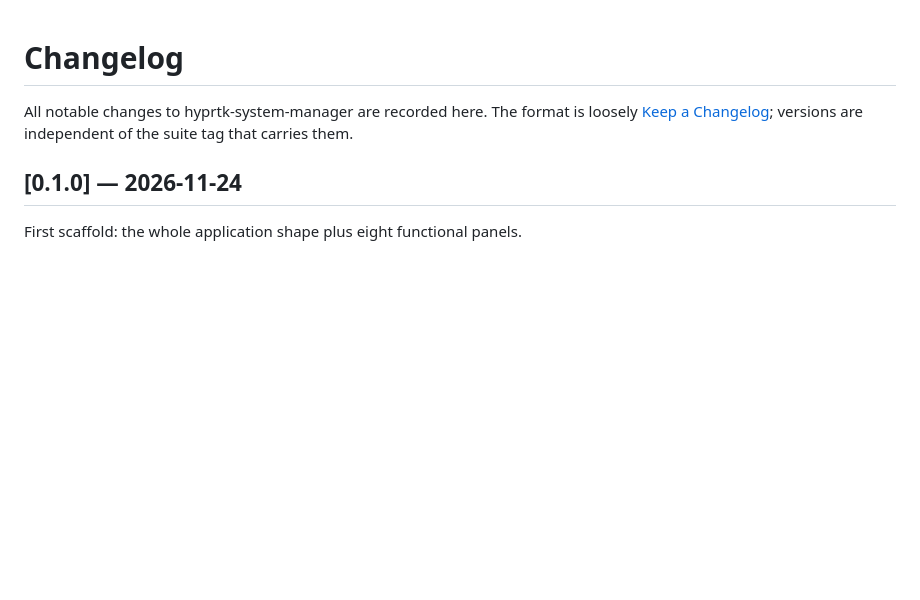
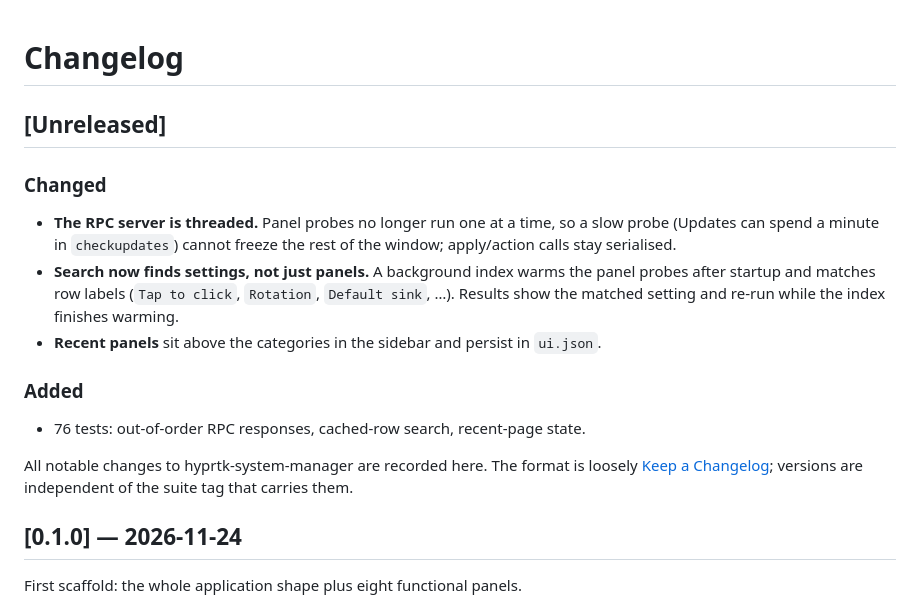
Before and after one commit to hyprtk/hyprtk-system-manager, a Markdown page: CHANGELOG.md, the part around the change. Drawn GitHub-style; blank space fills up the shorter version.

```diff
--- a/CHANGELOG.md
+++ b/CHANGELOG.md
@@ -1,4 +1,22 @@
 # Changelog
+
+## [Unreleased]
+
+### Changed
+
+- **The RPC server is threaded.** Panel probes no longer run one at a time, so
+  a slow probe (Updates can spend a minute in `checkupdates`) cannot freeze the
+  rest of the window; apply/action calls stay serialised.
+- **Search now finds settings, not just panels.** A background index warms the
+  panel probes after startup and matches row labels (`Tap to click`, `Rotation`,
+  `Default sink`, …). Results show the matched setting and re-run while the
+  index finishes warming.
+- **Recent panels** sit above the categories in the sidebar and persist in
+  `ui.json`.
+
+### Added
+
+- 76 tests: out-of-order RPC responses, cached-row search, recent-page state.
 
 All notable changes to hyprtk-system-manager are recorded here. The format is
 loosely [Keep a Changelog](https://keepachangelog.com/en/1.1.0/); versions are
```
Also changed, not shown: PLAN.md (+3 -1 lines), README.md (+2 -2 lines), docs/main.png, docs/users.png, 4 other files.
